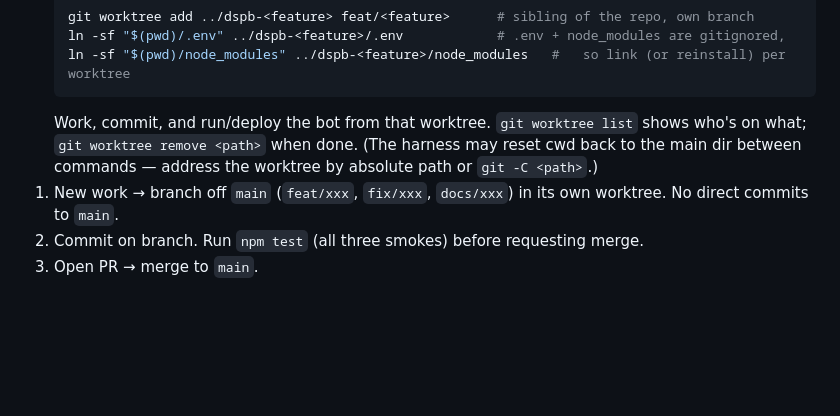
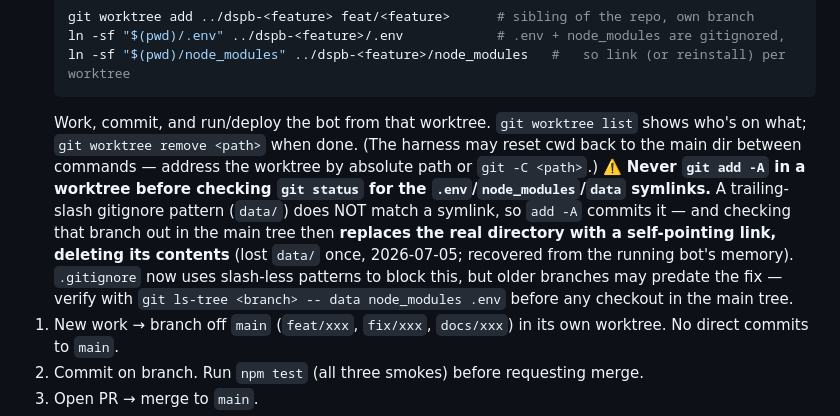
Before and after one commit to Lanternko/discord-social-preview-bot, a Markdown page: CLAUDE.md, the part around the change. GitHub-like rendering; blank space fills up the shorter version.

Commit message:
docs: warn about the worktree-symlink add -A trap in the workflow recipe
Co-Authored-By: Claude Fable 5 <noreply@anthropic.com>

````diff
--- a/CLAUDE.md
+++ b/CLAUDE.md
@@ -50,6 +50,7 @@ CommonJS modules under `src/`. Entry point [src/index.js](src/index.js) is just
    ln -sf "$(pwd)/node_modules" ../dspb-<feature>/node_modules   #   so link (or reinstall) per worktree
    ```
    Work, commit, and run/deploy the bot from that worktree. `git worktree list` shows who's on what; `git worktree remove <path>` when done. (The harness may reset cwd back to the main dir between commands — address the worktree by absolute path or `git -C <path>`.)
+   ⚠️ **Never `git add -A` in a worktree before checking `git status` for the `.env`/`node_modules`/`data` symlinks.** A trailing-slash gitignore pattern (`data/`) does NOT match a symlink, so `add -A` commits it — and checking that branch out in the main tree then **replaces the real directory with a self-pointing link, deleting its contents** (lost `data/` once, 2026-07-05; recovered from the running bot's memory). `.gitignore` now uses slash-less patterns to block this, but older branches may predate the fix — verify with `git ls-tree <branch> -- data node_modules .env` before any checkout in the main tree.
 1. New work → branch off `main` (`feat/xxx`, `fix/xxx`, `docs/xxx`) in its own worktree. No direct commits to `main`.
 2. Commit on branch. Run `npm test` (all three smokes) before requesting merge.
 3. Open PR → merge to `main`.
````
